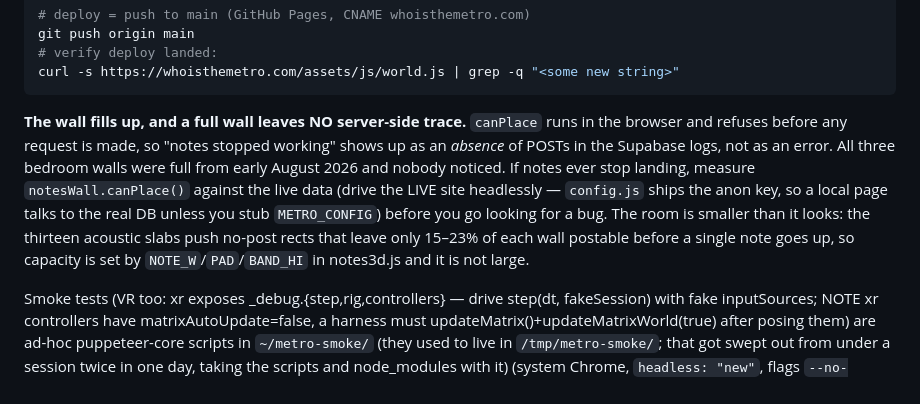
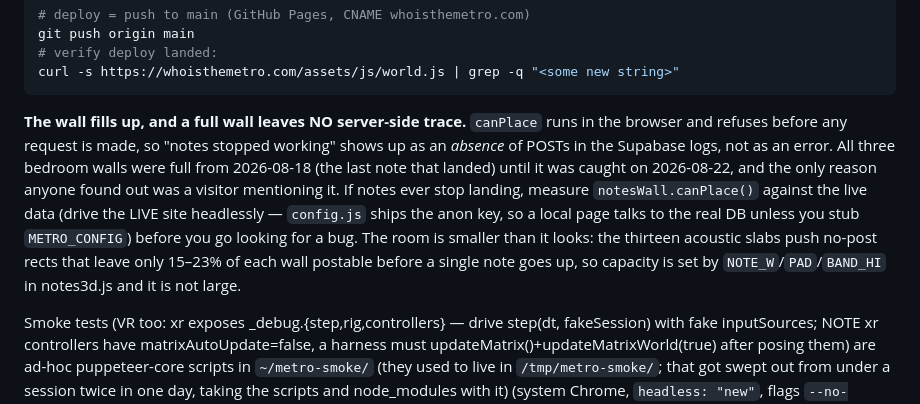
Before and after one commit to whoisthemetro/whoisthemetro.github.io, a Markdown page: CLAUDE.md, the part around the change. Rendered like a GitHub page.

````diff
--- a/CLAUDE.md
+++ b/CLAUDE.md
@@ -35,7 +35,7 @@ git push origin main
 curl -s https://whoisthemetro.com/assets/js/world.js | grep -q "<some new string>"
 ```
 
-**The wall fills up, and a full wall leaves NO server-side trace.** `canPlace` runs in the browser and refuses before any request is made, so "notes stopped working" shows up as an *absence* of POSTs in the Supabase logs, not as an error. All three bedroom walls were full from early August 2026 and nobody noticed. If notes ever stop landing, measure `notesWall.canPlace()` against the live data (drive the LIVE site headlessly — `config.js` ships the anon key, so a local page talks to the real DB unless you stub `METRO_CONFIG`) before you go looking for a bug. The room is smaller than it looks: the thirteen acoustic slabs push no-post rects that leave only 15–23% of each wall postable before a single note goes up, so capacity is set by `NOTE_W`/`PAD`/`BAND_HI` in notes3d.js and it is not large.
+**The wall fills up, and a full wall leaves NO server-side trace.** `canPlace` runs in the browser and refuses before any request is made, so "notes stopped working" shows up as an *absence* of POSTs in the Supabase logs, not as an error. All three bedroom walls were full from 2026-08-18 (the last note that landed) until it was caught on 2026-08-22, and the only reason anyone found out was a visitor mentioning it. If notes ever stop landing, measure `notesWall.canPlace()` against the live data (drive the LIVE site headlessly — `config.js` ships the anon key, so a local page talks to the real DB unless you stub `METRO_CONFIG`) before you go looking for a bug. The room is smaller than it looks: the thirteen acoustic slabs push no-post rects that leave only 15–23% of each wall postable before a single note goes up, so capacity is set by `NOTE_W`/`PAD`/`BAND_HI` in notes3d.js and it is not large.
 
 Smoke tests (VR too: xr exposes _debug.{step,rig,controllers} — drive step(dt, fakeSession) with fake inputSources; NOTE xr controllers have matrixAutoUpdate=false, a harness must updateMatrix()+updateMatrixWorld(true) after posing them) are ad-hoc puppeteer-core scripts in `~/metro-smoke/` (they used to live in `/tmp/metro-smoke/`; that got swept out from under a session twice in one day, taking the scripts and node_modules with it) (system Chrome, `headless: "new"`, flags `--no-sandbox --mute-audio --use-gl=angle`). Pattern: force local mode by defining `METRO_CONFIG` empty via `evaluateOnNewDocument`, click `#enter-btn`, drive the camera through `window.METRO_DEBUG` (`{renderer, camera, world, controls, THREE, cat, notesWall}`), screenshot, and **read the screenshots** — most regressions here are visual. A second "tab" can be simulated by posting on `BroadcastChannel("metro-presence")`.
 
````
Also changed, not shown: CHANGELOG.md (+8 -3 lines).
